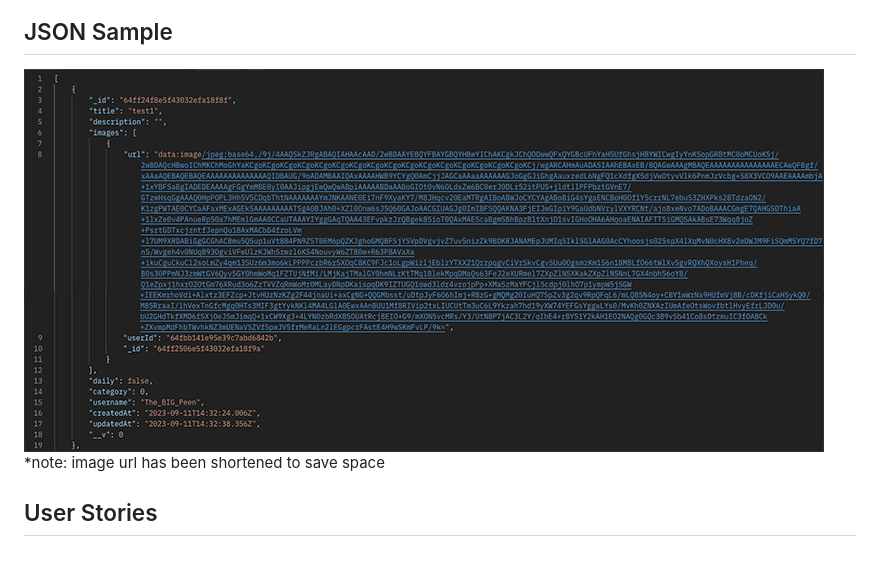
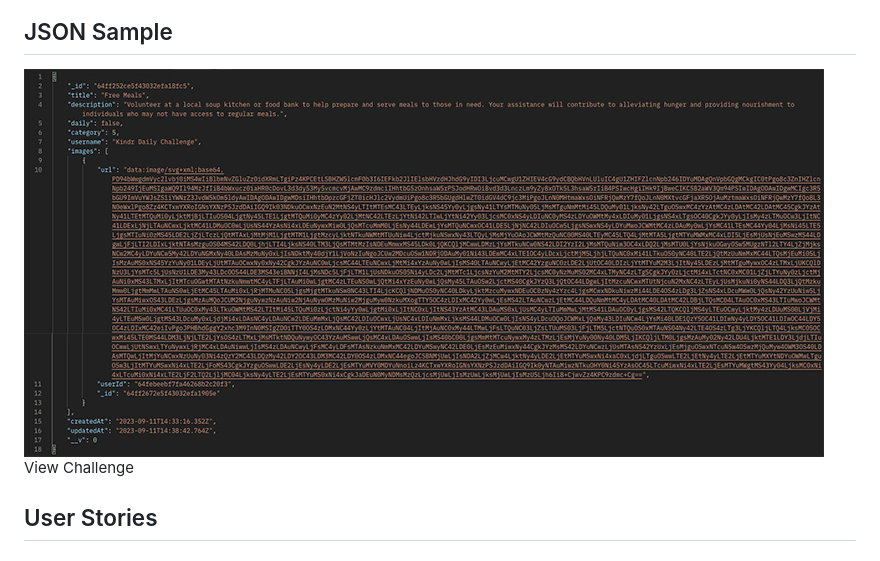
Before and after one commit to LouisPino/Kindr, a Markdown page: PLANNING.md, the part around the change. Drawn GitHub-style; pictures changed too: Planning-Doc/JSON.jpg.

Commit message:
json upload

```diff
--- a/PLANNING.md
+++ b/PLANNING.md
@@ -18,8 +18,8 @@ Kindr is a heartwarming mobile app designed to inspire and spread kindness in yo
 ![Component Tree](Planning-Doc/Component-Hierarchy.jpg)
 
 ## JSON Sample
-![JSON Samp;e](Planning-Doc/JSON.jpg)
-*note: image url has been shortened to save space
+![JSON Sample](Planning-Doc/JSON.jpg)
+View Challenge
 
 ## User Stories
 ### MVP
```
